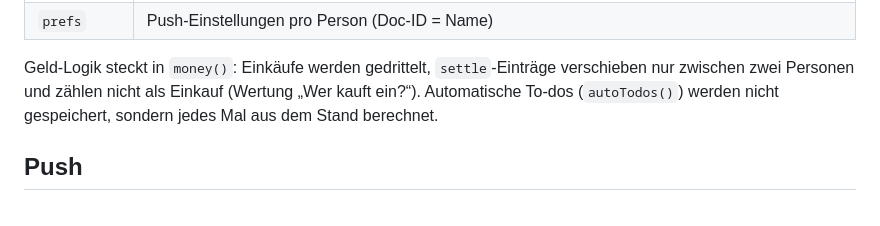
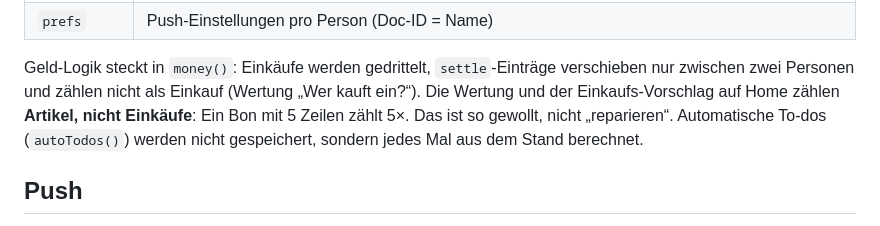
Before and after one commit to LeonCoast/WGMESSI, a Markdown page: CLAUDE.md, the part around the change. Drawn GitHub-style.

Commit message:
CLAUDE.md: Wertung zählt Artikel, nicht Einkäufe (gewollt)
Co-Authored-By: Claude Opus 5.5 <noreply@anthropic.com>

```diff
--- a/CLAUDE.md
+++ b/CLAUDE.md
@@ -64,7 +64,8 @@ neue Sammlungen brauchen also keine Regeländerung.
 | `prefs` | Push-Einstellungen pro Person (Doc-ID = Name) |
 
 Geld-Logik steckt in `money()`: Einkäufe werden gedrittelt, `settle`-Einträge verschieben nur zwischen zwei Personen
-und zählen nicht als Einkauf (Wertung „Wer kauft ein?“). Automatische To-dos (`autoTodos()`) werden nicht gespeichert,
+und zählen nicht als Einkauf (Wertung „Wer kauft ein?“). Die Wertung und der Einkaufs-Vorschlag auf Home zählen
+**Artikel, nicht Einkäufe**: Ein Bon mit 5 Zeilen zählt 5×. Das ist so gewollt, nicht „reparieren“. Automatische To-dos (`autoTodos()`) werden nicht gespeichert,
 sondern jedes Mal aus dem Stand berechnet.
 
 ## Push
```
